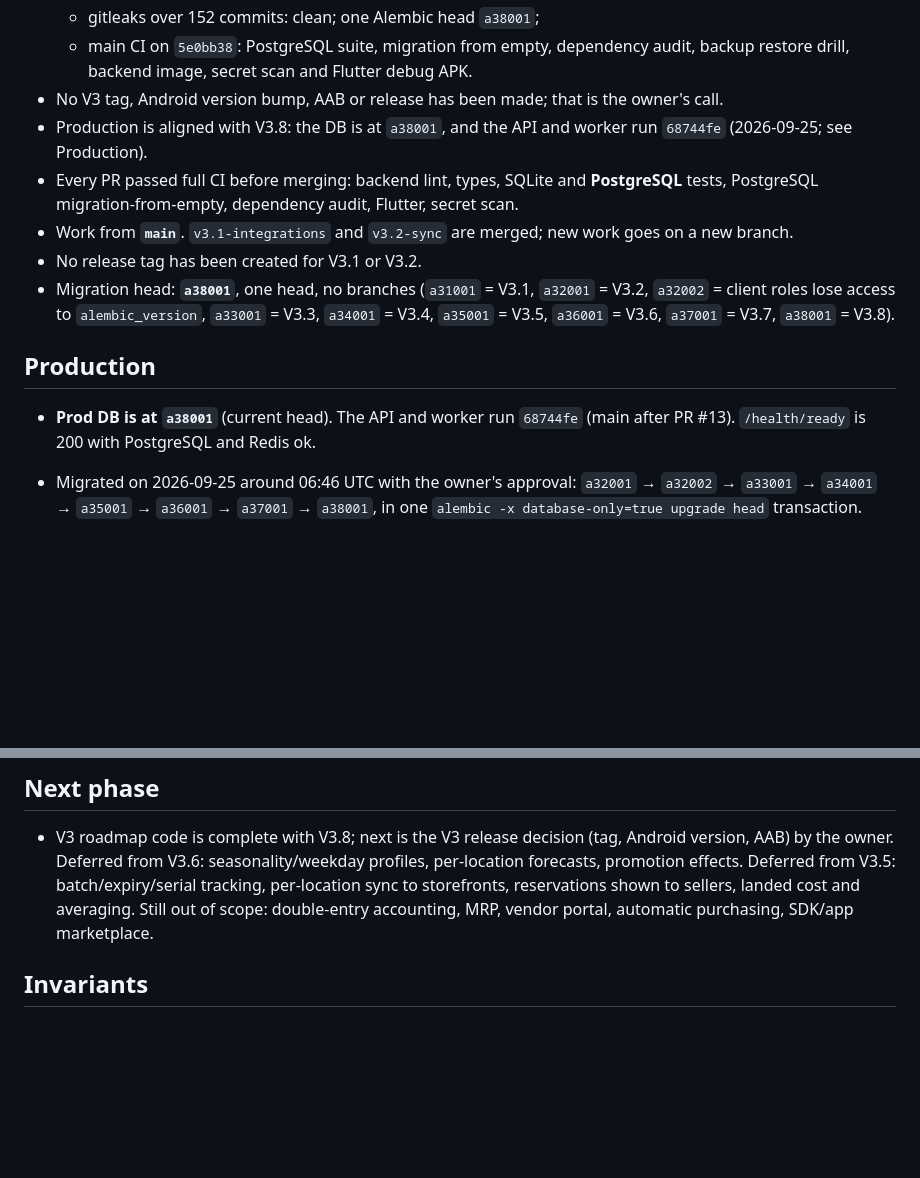
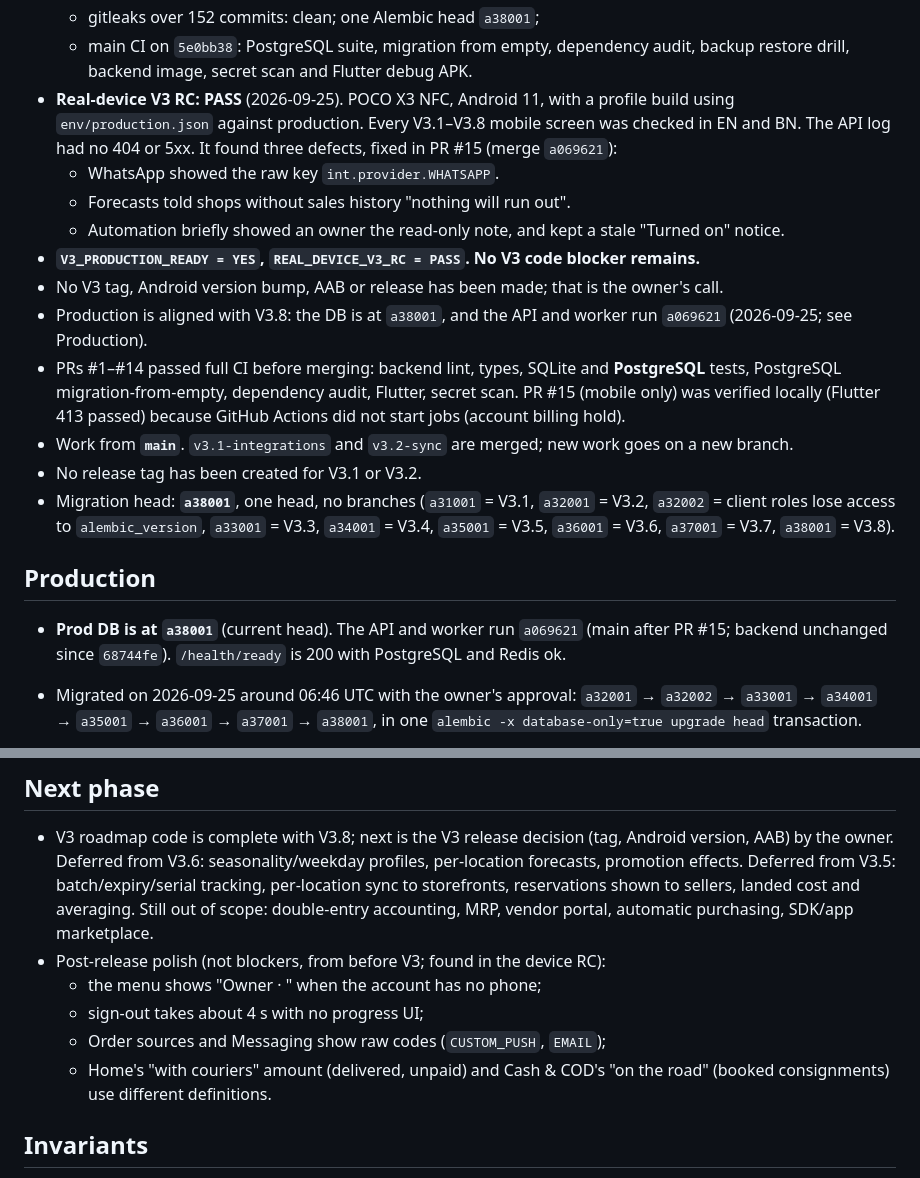
Before and after one commit to getRabbi/ecomsbd, a Markdown page: docs/V3_CLOUD_HANDOFF.md, 2 parts joined by grey strips. Drawn GitHub-style; blank space fills up the shorter version.

Commit message:
docs: handoff records the real-device V3 RC pass and PR #15
Production is at a38001 with the API and worker on a069621 (backend
unchanged since 68744fe). The real-device V3 RC passed after the three
fixes in PR #15; no V3 code blocker remains. PR #15 was verified locally
because GitHub Actions did not start jobs. Four pre-V3 polish items are
listed under Next phase.

Co-Authored-By: Claude Opus 5.5 <noreply@anthropic.com>

```diff
--- a/docs/V3_CLOUD_HANDOFF.md
+++ b/docs/V3_CLOUD_HANDOFF.md
@@ -30,11 +30,20 @@ Short state note for the next session. Git is the source of truth; check it firs
   - gitleaks over 152 commits: clean; one Alembic head `a38001`;
   - main CI on `5e0bb38`: PostgreSQL suite, migration from empty, dependency audit, backup
     restore drill, backend image, secret scan and Flutter debug APK.
+- **Real-device V3 RC: PASS** (2026-09-25). POCO X3 NFC, Android 11, with a profile build using
+  `env/production.json` against production. Every V3.1–V3.8 mobile screen was checked in EN and BN.
+  The API log had no 404 or 5xx. It found three defects, fixed in PR #15 (merge `a069621`):
+  - WhatsApp showed the raw key `int.provider.WHATSAPP`.
+  - Forecasts told shops without sales history "nothing will run out".
+  - Automation briefly showed an owner the read-only note, and kept a stale "Turned on" notice.
+- **`V3_PRODUCTION_READY = YES`, `REAL_DEVICE_V3_RC = PASS`. No V3 code blocker remains.**
 - No V3 tag, Android version bump, AAB or release has been made; that is the owner's call.
-- Production is aligned with V3.8: the DB is at `a38001`, and the API and worker run `68744fe`
+- Production is aligned with V3.8: the DB is at `a38001`, and the API and worker run `a069621`
   (2026-09-25; see Production).
-- Every PR passed full CI before merging: backend lint, types, SQLite and **PostgreSQL**
-  tests, PostgreSQL migration-from-empty, dependency audit, Flutter, secret scan.
+- PRs #1–#14 passed full CI before merging: backend lint, types, SQLite and **PostgreSQL**
+  tests, PostgreSQL migration-from-empty, dependency audit, Flutter, secret scan. PR #15
+  (mobile only) was verified locally (Flutter 413 passed) because GitHub Actions did not
+  start jobs (account billing hold).
 - Work from **`main`**. `v3.1-integrations` and `v3.2-sync` are merged; new work goes on a new branch.
 - No release tag has been created for V3.1 or V3.2.
 - Migration head: **`a38001`**, one head, no branches (`a31001` = V3.1, `a32001` = V3.2,
@@ -43,8 +52,8 @@ Short state note for the next session. Git is the source of truth; check it firs
 
 ## Production
 
-- **Prod DB is at `a38001`** (current head). The API and worker run `68744fe` (main after
-  PR #13). `/health/ready` is 200 with PostgreSQL and Redis ok.
+- **Prod DB is at `a38001`** (current head). The API and worker run `a069621` (main after
+  PR #15; backend unchanged since `68744fe`). `/health/ready` is 200 with PostgreSQL and Redis ok.
 - Migrated on 2026-09-25 around 06:46 UTC with the owner's approval: `a32001` → `a32002` →
   `a33001` → `a34001` → `a35001` → `a36001` → `a37001` → `a38001`, in one
   `alembic -x database-only=true upgrade head` transaction.
@@ -115,6 +124,12 @@ Short state note for the next session. Git is the source of truth; check it firs
   sellers, landed cost and averaging.
   Still out of scope: double-entry accounting, MRP, vendor portal, automatic purchasing,
   SDK/app marketplace.
+- Post-release polish (not blockers, from before V3; found in the device RC):
+  - the menu shows "Owner · " when the account has no phone;
+  - sign-out takes about 4 s with no progress UI;
+  - Order sources and Messaging show raw codes (`CUSTOM_PUSH`, `EMAIL`);
+  - Home's "with couriers" amount (delivered, unpaid) and Cash & COD's "on the road" (booked
+    consignments) use different definitions.
 
 ## Invariants
 
```
